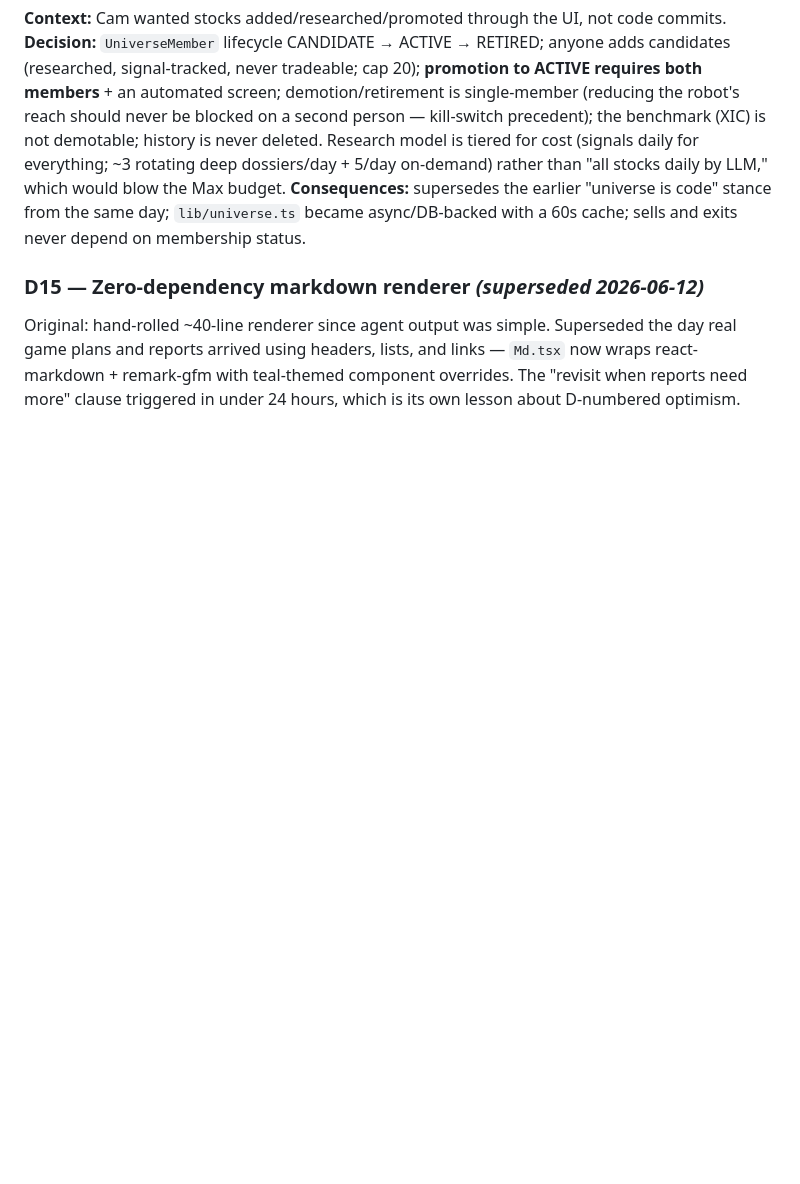
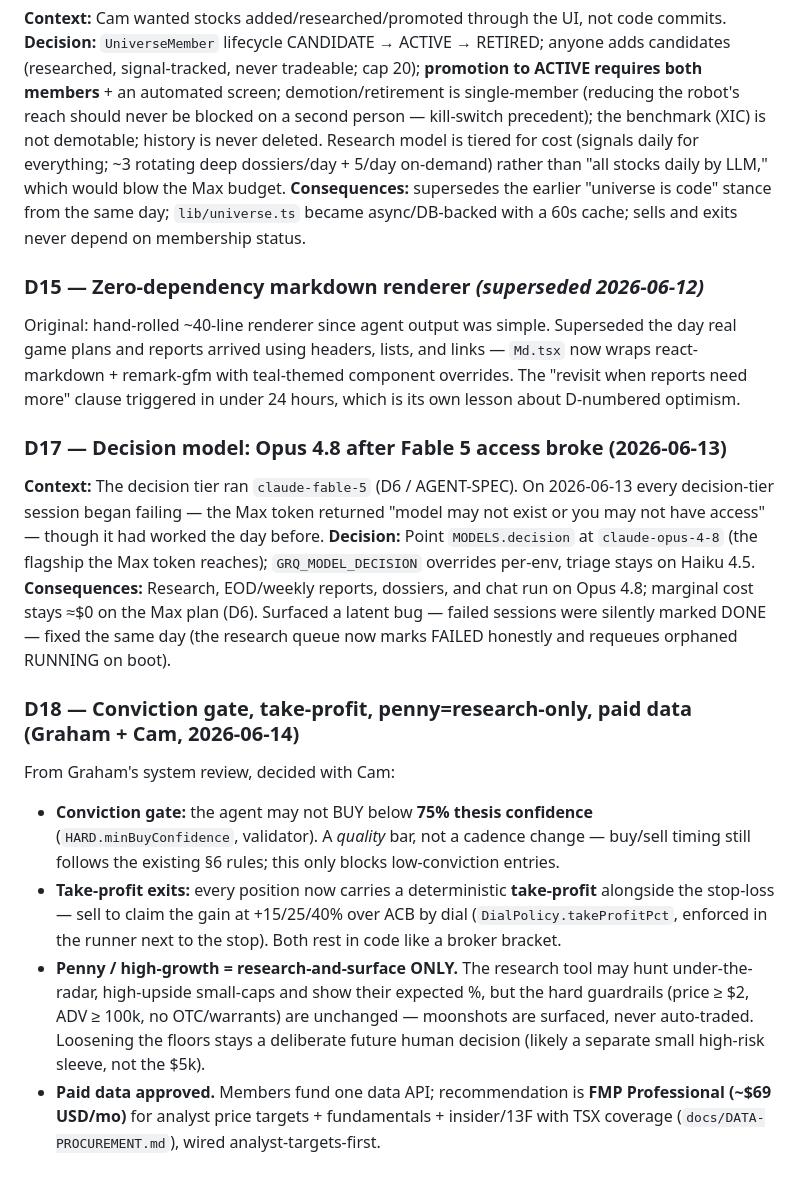
Before and after one commit to camtora/grq, a Markdown page: docs/DECISIONS.md, the part around the change. Drawn GitHub-style; blank space fills up the shorter version.

```diff
--- a/docs/DECISIONS.md
+++ b/docs/DECISIONS.md
@@ -116,3 +116,30 @@ real game plans and reports arrived using headers, lists, and links — `Md.tsx`
 react-markdown + remark-gfm with teal-themed component overrides. The "revisit when reports
 need more" clause triggered in under 24 hours, which is its own lesson about D-numbered
 optimism.
+
+### D17 — Decision model: Opus 4.8 after Fable 5 access broke (2026-06-13)
+**Context:** The decision tier ran `claude-fable-5` (D6 / AGENT-SPEC). On 2026-06-13 every
+decision-tier session began failing — the Max token returned "model may not exist or you may
+not have access" — though it had worked the day before. **Decision:** Point `MODELS.decision`
+at `claude-opus-4-8` (the flagship the Max token reaches); `GRQ_MODEL_DECISION` overrides
+per-env, triage stays on Haiku 4.5. **Consequences:** Research, EOD/weekly reports, dossiers,
+and chat run on Opus 4.8; marginal cost stays ≈$0 on the Max plan (D6). Surfaced a latent bug
+— failed sessions were silently marked DONE — fixed the same day (the research queue now marks
+FAILED honestly and requeues orphaned RUNNING on boot).
+
+### D18 — Conviction gate, take-profit, penny=research-only, paid data (Graham + Cam, 2026-06-14)
+From Graham's system review, decided with Cam:
+- **Conviction gate:** the agent may not BUY below **75% thesis confidence**
+  (`HARD.minBuyConfidence`, validator). A *quality* bar, not a cadence change — buy/sell timing
+  still follows the existing §6 rules; this only blocks low-conviction entries.
+- **Take-profit exits:** every position now carries a deterministic **take-profit** alongside the
+  stop-loss — sell to claim the gain at +15/25/40% over ACB by dial (`DialPolicy.takeProfitPct`,
+  enforced in the runner next to the stop). Both rest in code like a broker bracket.
+- **Penny / high-growth = research-and-surface ONLY.** The research tool may hunt under-the-radar,
+  high-upside small-caps and show their expected %, but the hard guardrails (price ≥ $2,
+  ADV ≥ 100k, no OTC/warrants) are unchanged — moonshots are surfaced, never auto-traded.
+  Loosening the floors stays a deliberate future human decision (likely a separate small
+  high-risk sleeve, not the $5k).
+- **Paid data approved.** Members fund one data API; recommendation is **FMP Professional
+  (~$69 USD/mo)** for analyst price targets + fundamentals + insider/13F with TSX coverage
+  (`docs/DATA-PROCUREMENT.md`), wired analyst-targets-first.
```
Also changed, not shown: docs/DATA-PROCUREMENT.md (added, +248 -0 lines), docs/SYSTEM-OVERVIEW.md (added, +435 -0 lines).
